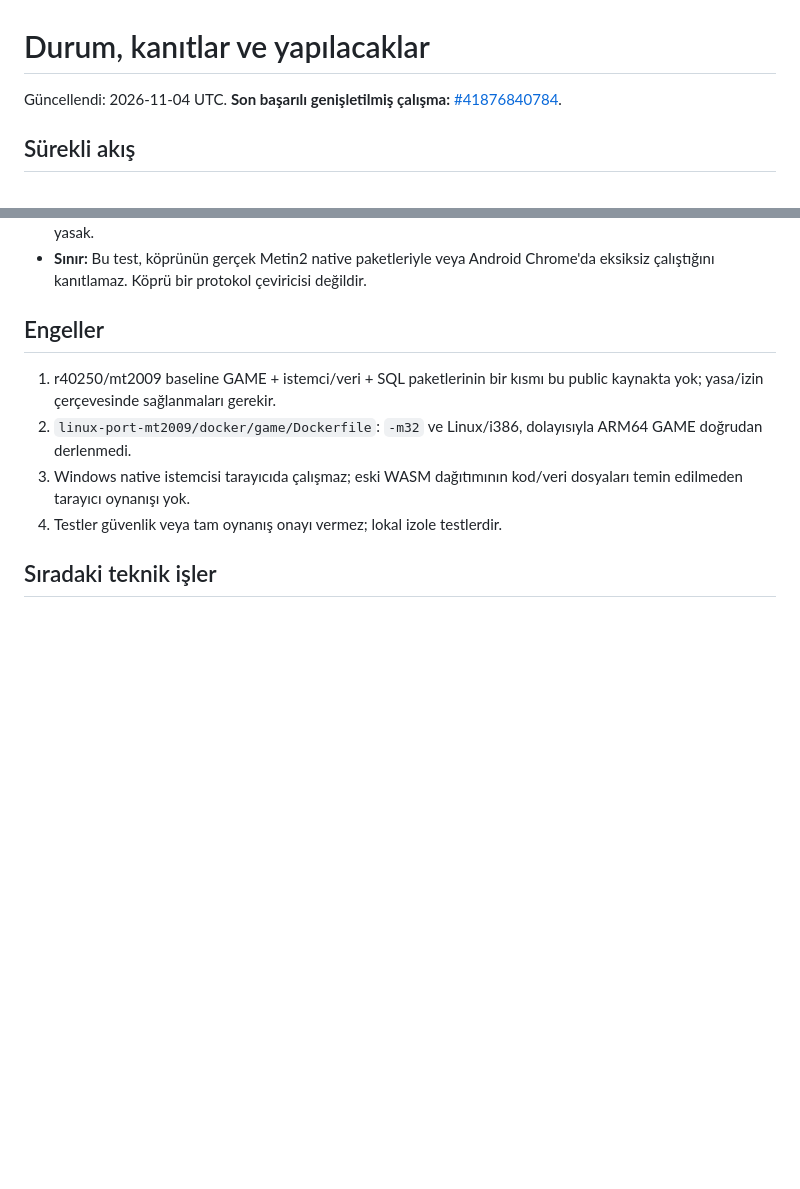
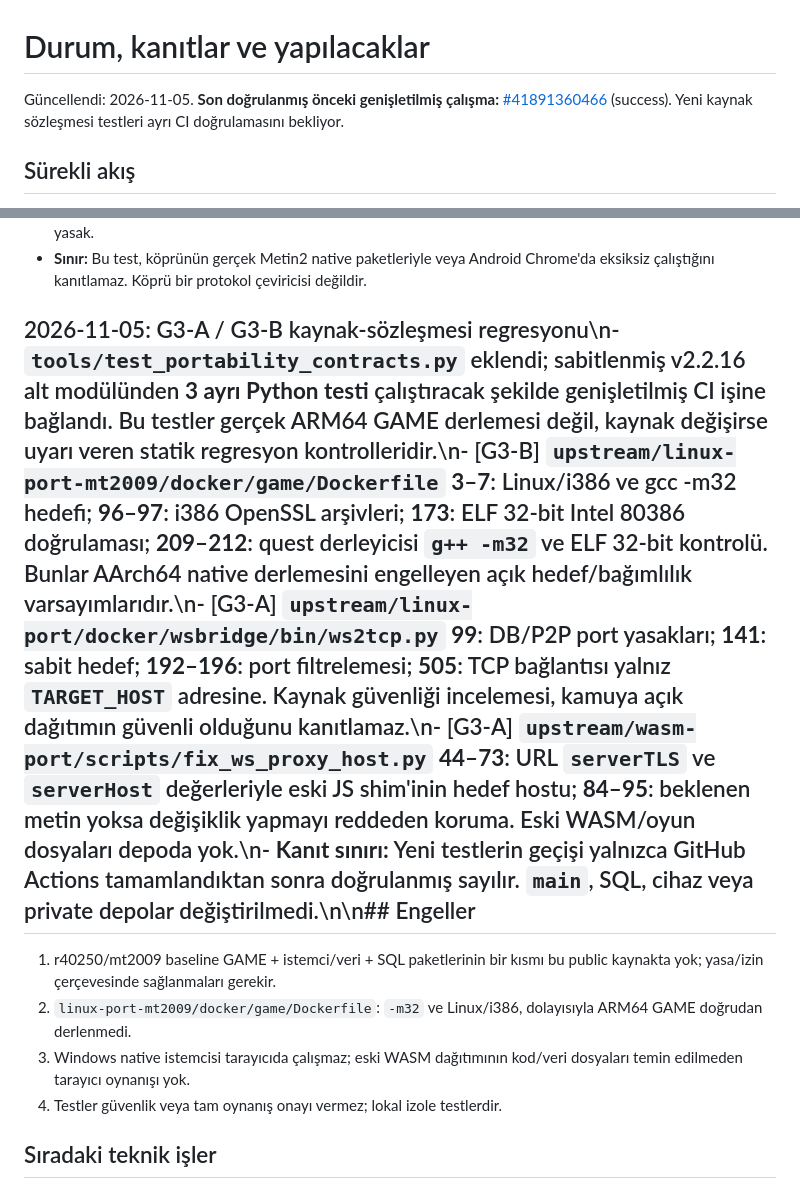
Before and after one commit to unpacker1/Port, a Markdown page: playerbots-lab/STATUS_TR.md, 2 parts joined by grey strips. Drawn GitHub-style; blank space fills up the shorter version.

Commit message:
docs(lab): document G3 ARM64 blockers and WS source evidence

```diff
--- a/playerbots-lab/STATUS_TR.md
+++ b/playerbots-lab/STATUS_TR.md
@@ -1,6 +1,6 @@
 # Durum, kanıtlar ve yapılacaklar
 
-Güncellendi: 2026-11-04 UTC. **Son başarılı genişletilmiş çalışma:** [#41876840784](https://github.com/unpacker1/Port/actions/runs/41876840784).
+Güncellendi: 2026-11-05. **Son doğrulanmış önceki genişletilmiş çalışma:** [#41891360466](https://github.com/unpacker1/Port/actions/runs/41891360466) (success). Yeni kaynak sözleşmesi testleri ayrı CI doğrulamasını bekliyor.
 
 ## Sürekli akış
 - [x] [Düzenli GitHub Actions](https://github.com/unpacker1/Port/blob/main/.github/workflows/playerbots-periodic-ci.yml) varsayılan dalda kuruldu: `23 */6 * * *` (UTC; altı saatte bir) ve isteğe bağlı manuel çalıştırma.
@@ -34,7 +34,7 @@ Sonuç: **40 bağımsız otomatik test çalıştırması başarılı.** Bunlar x
 - `playerbots-lab/tools/test_wsbridge.py`: WebSocket handshake → ikili frame → TCP sahte GAME → frame geri dönüşü ile gerçek soket testi. Host istekten değil sabit TARGET_HOST'tan alınıyor; DB/P2P portları yasak.
 - **Sınır:** Bu test, köprünün gerçek Metin2 native paketleriyle veya Android Chrome'da eksiksiz çalıştığını kanıtlamaz. Köprü bir protokol çeviricisi değildir.
 
-## Engeller
+## 2026-11-05: G3-A / G3-B kaynak-sözleşmesi regresyonu\n- `tools/test_portability_contracts.py` eklendi; sabitlenmiş v2.2.16 alt modülünden **3 ayrı Python testi** çalıştıracak şekilde genişletilmiş CI işine bağlandı. Bu testler gerçek ARM64 GAME derlemesi değil, kaynak değişirse uyarı veren statik regresyon kontrolleridir.\n- [G3-B] `upstream/linux-port-mt2009/docker/game/Dockerfile` **3–7**: Linux/i386 ve gcc -m32 hedefi; **96–97**: i386 OpenSSL arşivleri; **173**: ELF 32-bit Intel 80386 doğrulaması; **209–212**: quest derleyicisi `g++ -m32` ve ELF 32-bit kontrolü. Bunlar AArch64 native derlemesini engelleyen açık hedef/bağımlılık varsayımlarıdır.\n- [G3-A] `upstream/linux-port/docker/wsbridge/bin/ws2tcp.py` **99**: DB/P2P port yasakları; **141**: sabit hedef; **192–196**: port filtrelemesi; **505**: TCP bağlantısı yalnız `TARGET_HOST` adresine. Kaynak güvenliği incelemesi, kamuya açık dağıtımın güvenli olduğunu kanıtlamaz.\n- [G3-A] `upstream/wasm-port/scripts/fix_ws_proxy_host.py` **44–73**: URL `serverTLS` ve `serverHost` değerleriyle eski JS shim'inin hedef hostu; **84–95**: beklenen metin yoksa değişiklik yapmayı reddeden koruma. Eski WASM/oyun dosyaları depoda yok.\n- **Kanıt sınırı:** Yeni testlerin geçişi yalnızca GitHub Actions tamamlandıktan sonra doğrulanmış sayılır. `main`, SQL, cihaz veya private depolar değiştirilmedi.\n\n## Engeller
 1. r40250/mt2009 baseline GAME + istemci/veri + SQL paketlerinin bir kısmı bu public kaynakta yok; yasa/izin çerçevesinde sağlanmaları gerekir.
 2. `linux-port-mt2009/docker/game/Dockerfile`: `-m32` ve Linux/i386, dolayısıyla ARM64 GAME doğrudan derlenmedi.
 3. Windows native istemcisi tarayıcıda çalışmaz; eski WASM dağıtımının kod/veri dosyaları temin edilmeden tarayıcı oynanışı yok.
```
